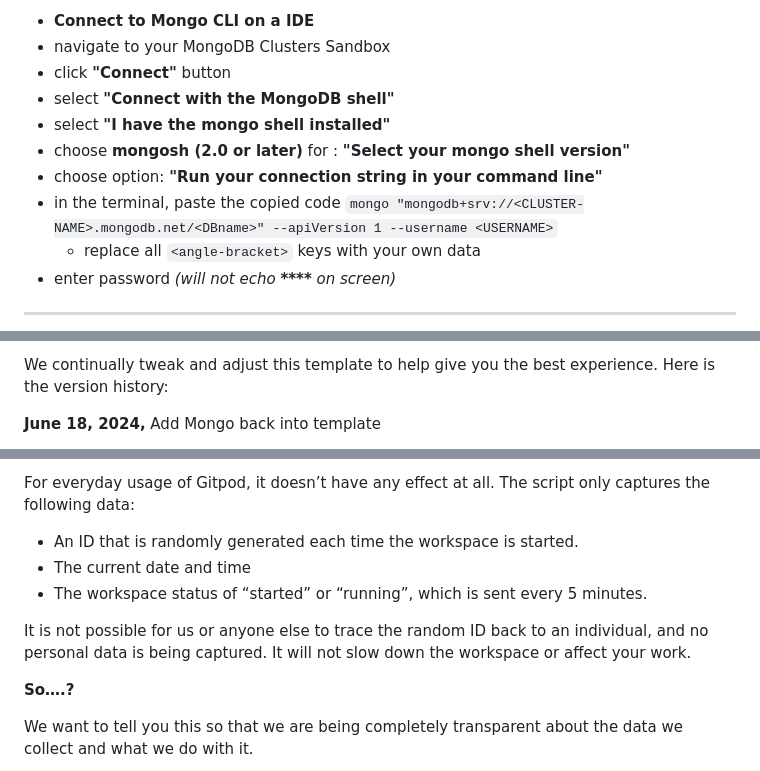
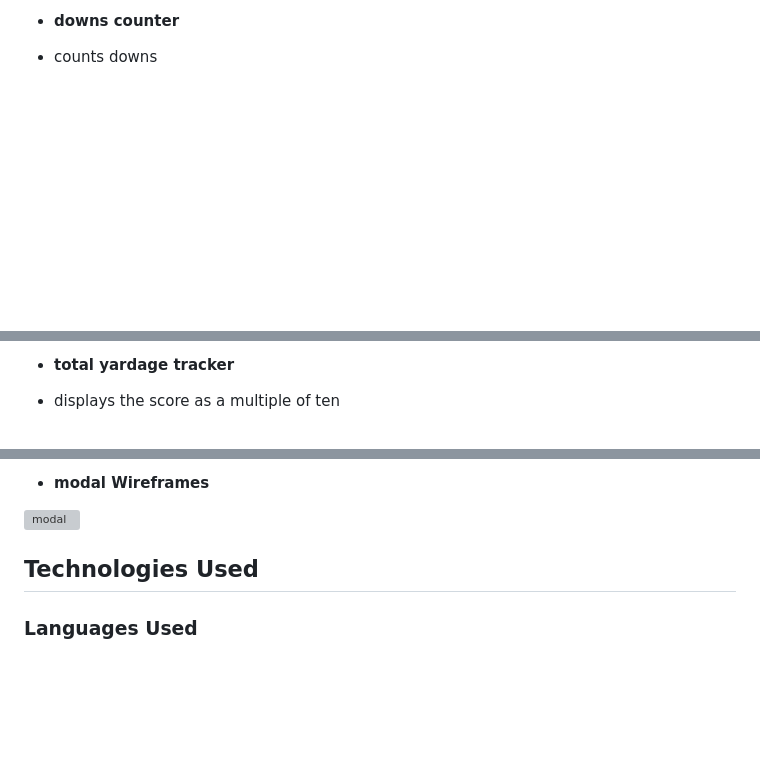
Before and after one commit to Frazer-BC/NFL-Game-Project, a Markdown page: README.md, 3 parts joined by grey strips. Rendered like a GitHub page; blank space fills up the shorter version; grey boxes are pictures that could not be loaded.

```diff
--- a/README.md
+++ b/README.md
@@ -38,14 +44,5 @@ You can now use the `heroku` CLI program - try running `heroku apps` to confirm
 
-- **Connect to Mongo CLI on a IDE**
-- navigate to your MongoDB Clusters Sandbox
-- click **"Connect"** button
-- select **"Connect with the MongoDB shell"**
-- select **"I have the mongo shell installed"**
-- choose **mongosh (2.0 or later)** for : **"Select your mongo shell version"**
-- choose option: **"Run your connection string in your command line"**
-- in the terminal, paste the copied code `mongo "mongodb+srv://<CLUSTER-NAME>.mongodb.net/<DBname>" --apiVersion 1 --username <USERNAME>`
-  - replace all `<angle-bracket>` keys with your own data
-- enter password _(will not echo **\*\*\*\*** on screen)_
+- #### downs counter
 
-------
+- counts downs
 
@@ -53,5 +50,5 @@ You can now use the `heroku` CLI program - try running `heroku apps` to confirm
 
-We continually tweak and adjust this template to help give you the best experience. Here is the version history:
+- #### total yardage tracker
 
-**June 18, 2024,** Add Mongo back into template
+- displays the score as a multiple of ten
 
@@ -103,13 +103,10 @@ It will help us to calculate how many running workspaces there are at any one ti
 
-For everyday usage of Gitpod, it doesn’t have any effect at all. The script only captures the following data:
+- #### modal Wireframes
 
-- An ID that is randomly generated each time the workspace is started.
-- The current date and time
-- The workspace status of “started” or “running”, which is sent every 5 minutes.
+![modal](/assets/documentation/something.png)
 
-It is not possible for us or anyone else to trace the random ID back to an individual, and no personal data is being captured. It will not slow down the workspace or affect your work.
 
-**So….?**
+## Technologies Used
 
-We want to tell you this so that we are being completely transparent about the data we collect and what we do with it.
+### Languages Used
 
```
Also changed, not shown: other parts of README.md (+148 -55 lines).
